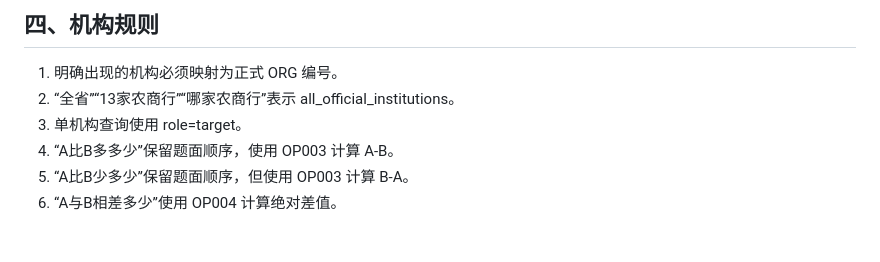
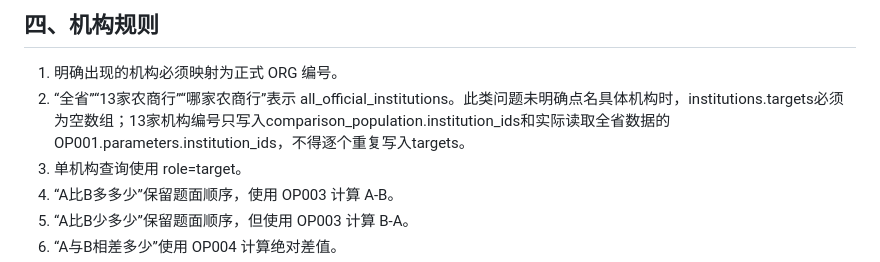
Before and after one commit to Koifufu515/YanChuShuXing, a Markdown page: config/query_planner/query_planner_prompt.md, the part around the change. Rendered like a GitHub page; blank space fills up the shorter version.

Commit message:
perf: avoid redundant institution targets

```diff
--- a/config/query_planner/query_planner_prompt.md
+++ b/config/query_planner/query_planner_prompt.md
@@ -45,7 +45,7 @@ status.code 不是 executable 时，operations 和 checks 必须为空数组。d
 ## 四、机构规则
 
 1. 明确出现的机构必须映射为正式 ORG 编号。
-2. “全省”“13家农商行”“哪家农商行”表示 all_official_institutions。
+2. “全省”“13家农商行”“哪家农商行”表示 all_official_institutions。此类问题未明确点名具体机构时，institutions.targets必须为空数组；13家机构编号只写入comparison_population.institution_ids和实际读取全省数据的OP001.parameters.institution_ids，不得逐个重复写入targets。
 3. 单机构查询使用 role=target。
 4. “A比B多多少”保留题面顺序，使用 OP003 计算 A-B。
 5. “A比B少多少”保留题面顺序，但使用 OP003 计算 B-A。
```
